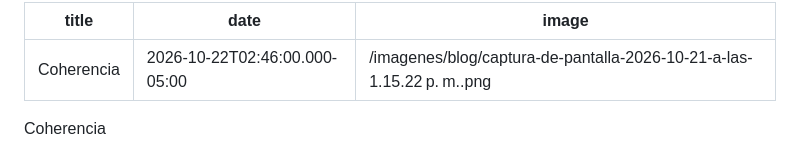
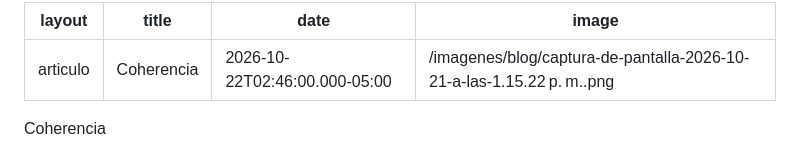
Before and after one commit to marthaelenallano/marthallano.com, a Markdown page: _posts/2026-10-21-coherencia.md, the part around the change. Drawn GitHub-style.

Commit message:
Aplica diseño editorial a Coherencia

```diff
--- a/_posts/2026-10-21-coherencia.md
+++ b/_posts/2026-10-21-coherencia.md
@@ -1,4 +1,5 @@
 ---
+layout: articulo
 title: Coherencia
 date: 2026-10-22T02:46:00.000-05:00
 image: /imagenes/blog/captura-de-pantalla-2026-10-21-a-las-1.15.22 p. m..png
```
